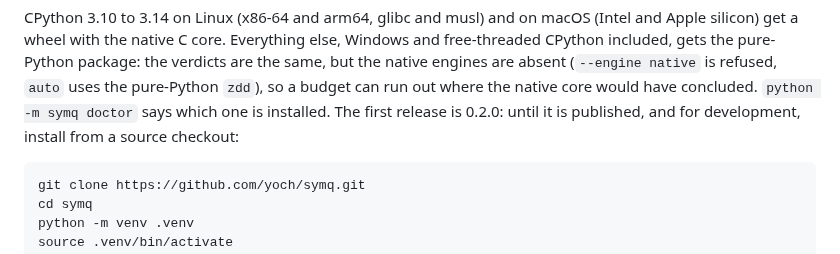
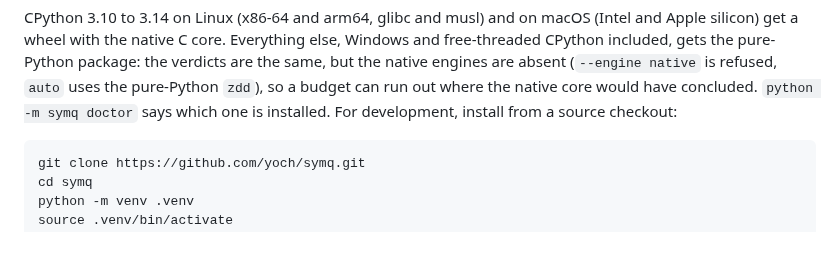
Before and after one commit to yoch/symq, a Markdown page: README.md, the part around the change. Rendered like a GitHub page.

````diff
--- a/README.md
+++ b/README.md
@@ -183,8 +183,7 @@ included, gets the pure-Python package: the verdicts are the same, but the nativ
 absent (`--engine native` is refused, `auto` uses the pure-Python `zdd`), so a budget can run
 out where the native core would have concluded. `python -m symq doctor` says which one is
 installed.
-The first release is 0.2.0: until it is published, and for development, install from a source
-checkout:
+For development, install from a source checkout:
 
 ```bash
 git clone https://github.com/yoch/symq.git
````
Also changed, not shown: docs/getting-started.md (+3 -4 lines).
